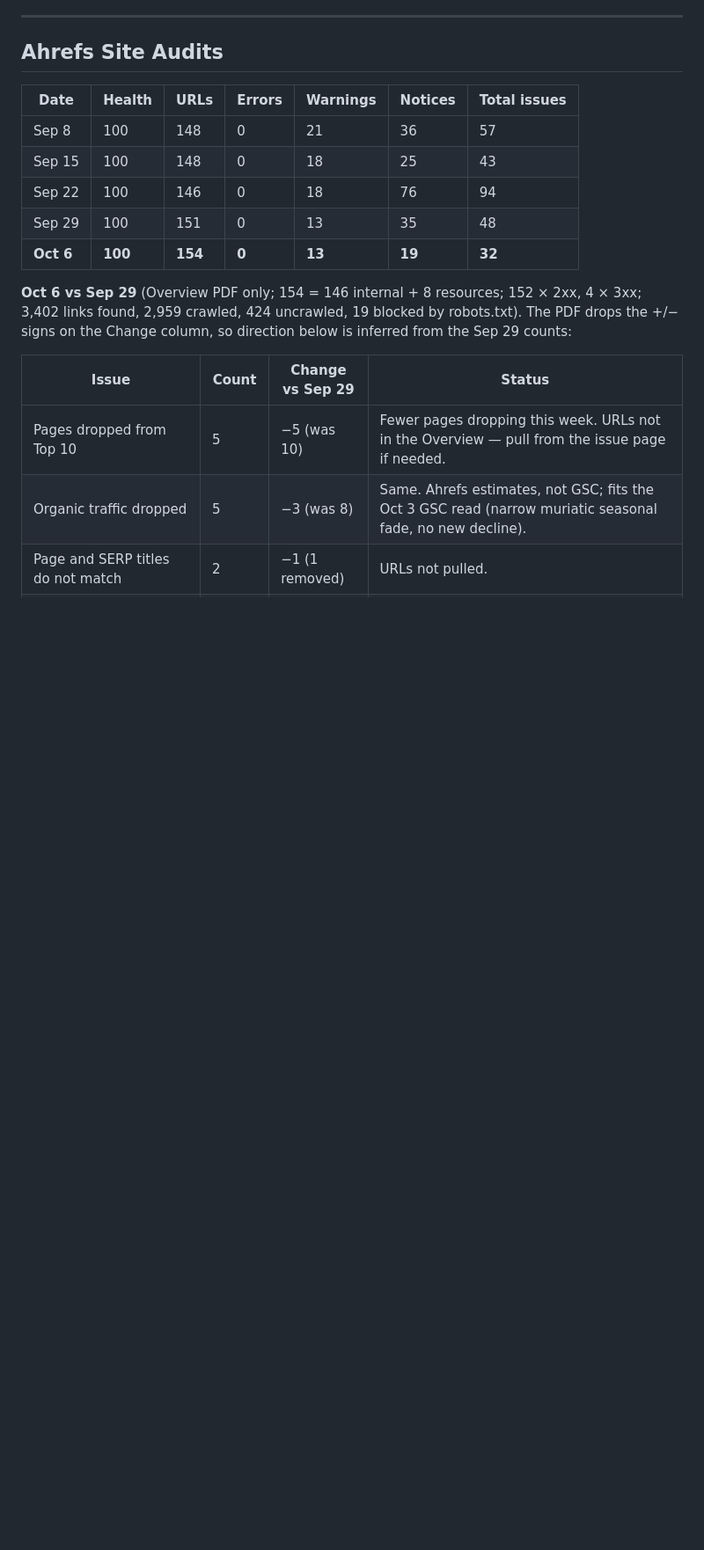
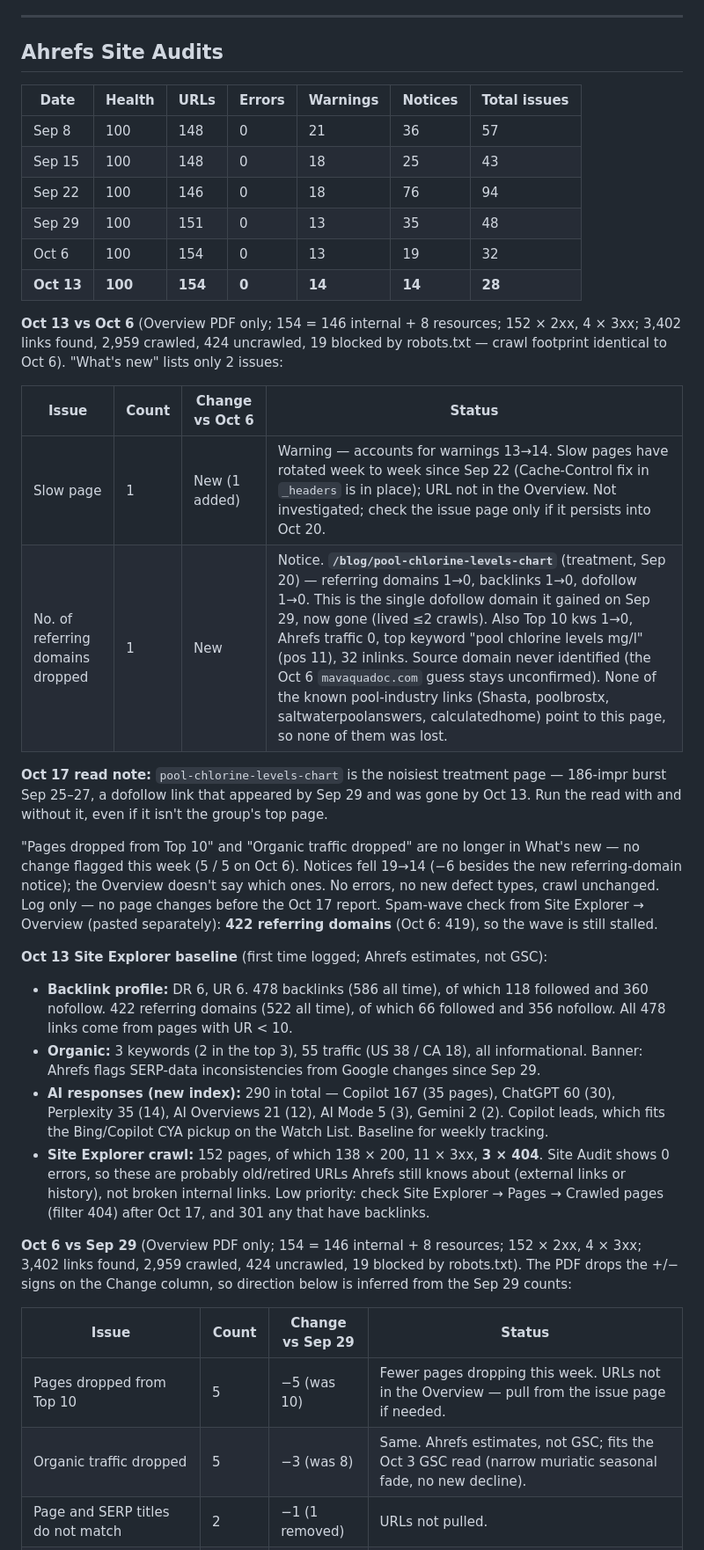
Before and after one commit to amarkviii/PCT-Landing-Page, a Markdown page: WEB_SEO.md, the part around one of its changes. Shown at 88% size. GitHub-like rendering; blank space fills up the shorter version.

Commit message:
Log Oct 13 Ahrefs audit and Site Explorer baseline
Oct 13 Site Audit: health 100, issues 32 to 28 (warnings 13 to 14 from
one new slow page; notices 19 to 14). Crawl footprint unchanged.

The new referring-domain drop is /blog/pool-chlorine-levels-chart. It
lost the one dofollow domain it gained on Sep 29 (1 to 0). It is the
noisiest treatment page, so run the Oct 17 read with and without it.

Homepage referring domains are 422 (Oct 6: 419), so the spam wave is
still stalled. First Site Explorer baseline: DR 6, 478 backlinks,
290 AI responses (Copilot 167), 3 x 404 in Ahrefs' own crawl.

Co-Authored-By: Claude Opus 5.5 <noreply@anthropic.com>

```diff
--- a/WEB_SEO.md
+++ b/WEB_SEO.md
@@ -351,7 +351,25 @@ Conversion = first-time downloads ÷ unique-device impressions. 7-day conversion
 | Sep 15 | 100 | 148 | 0 | 18 | 25 | 43 |
 | Sep 22 | 100 | 146 | 0 | 18 | 76 | 94 |
 | Sep 29 | 100 | 151 | 0 | 13 | 35 | 48 |
-| **Oct 6** | **100** | **154** | **0** | **13** | **19** | **32** |
+| Oct 6 | 100 | 154 | 0 | 13 | 19 | 32 |
+| **Oct 13** | **100** | **154** | **0** | **14** | **14** | **28** |
+
+**Oct 13 vs Oct 6** (Overview PDF only; 154 = 146 internal + 8 resources; 152 × 2xx, 4 × 3xx; 3,402 links found, 2,959 crawled, 424 uncrawled, 19 blocked by robots.txt — crawl footprint identical to Oct 6). "What's new" lists only 2 issues:
+
+| Issue | Count | Change vs Oct 6 | Status |
+|-------|-------|--------|--------|
+| Slow page | 1 | New (1 added) | Warning — accounts for warnings 13→14. Slow pages have rotated week to week since Sep 22 (Cache-Control fix in `_headers` is in place); URL not in the Overview. Not investigated; check the issue page only if it persists into Oct 20. |
+| No. of referring domains dropped | 1 | New | Notice. **`/blog/pool-chlorine-levels-chart`** (treatment, Sep 20) — referring domains 1→0, backlinks 1→0, dofollow 1→0. This is the single dofollow domain it gained on Sep 29, now gone (lived ≤2 crawls). Also Top 10 kws 1→0, Ahrefs traffic 0, top keyword "pool chlorine levels mg/l" (pos 11), 32 inlinks. Source domain never identified (the Oct 6 `mavaquadoc.com` guess stays unconfirmed). None of the known pool-industry links (Shasta, poolbrostx, saltwaterpoolanswers, calculatedhome) point to this page, so none of them was lost. |
+
+**Oct 17 read note:** `pool-chlorine-levels-chart` is the noisiest treatment page — 186-impr burst Sep 25–27, a dofollow link that appeared by Sep 29 and was gone by Oct 13. Run the read with and without it, even if it isn't the group's top page.
+
+"Pages dropped from Top 10" and "Organic traffic dropped" are no longer in What's new — no change flagged this week (5 / 5 on Oct 6). Notices fell 19→14 (−6 besides the new referring-domain notice); the Overview doesn't say which ones. No errors, no new defect types, crawl unchanged. Log only — no page changes before the Oct 17 report. Spam-wave check from Site Explorer → Overview (pasted separately): **422 referring domains** (Oct 6: 419), so the wave is still stalled.
+
+**Oct 13 Site Explorer baseline** (first time logged; Ahrefs estimates, not GSC):
+- **Backlink profile:** DR 6, UR 6. 478 backlinks (586 all time), of which 118 followed and 360 nofollow. 422 referring domains (522 all time), of which 66 followed and 356 nofollow. All 478 links come from pages with UR < 10.
+- **Organic:** 3 keywords (2 in the top 3), 55 traffic (US 38 / CA 18), all informational. Banner: Ahrefs flags SERP-data inconsistencies from Google changes since Sep 29.
+- **AI responses (new index):** 290 in total — Copilot 167 (35 pages), ChatGPT 60 (30), Perplexity 35 (14), AI Overviews 21 (12), AI Mode 5 (3), Gemini 2 (2). Copilot leads, which fits the Bing/Copilot CYA pickup on the Watch List. Baseline for weekly tracking.
+- **Site Explorer crawl:** 152 pages, of which 138 × 200, 11 × 3xx, **3 × 404**. Site Audit shows 0 errors, so these are probably old/retired URLs Ahrefs still knows about (external links or history), not broken internal links. Low priority: check Site Explorer → Pages → Crawled pages (filter 404) after Oct 17, and 301 any that have backlinks.
 
 **Oct 6 vs Sep 29** (Overview PDF only; 154 = 146 internal + 8 resources; 152 × 2xx, 4 × 3xx; 3,402 links found, 2,959 crawled, 424 uncrawled, 19 blocked by robots.txt). The PDF drops the +/− signs on the Change column, so direction below is inferred from the Sep 29 counts:
 
```
Also changed, not shown: other parts of WEB_SEO.md (+3 -3 lines).
